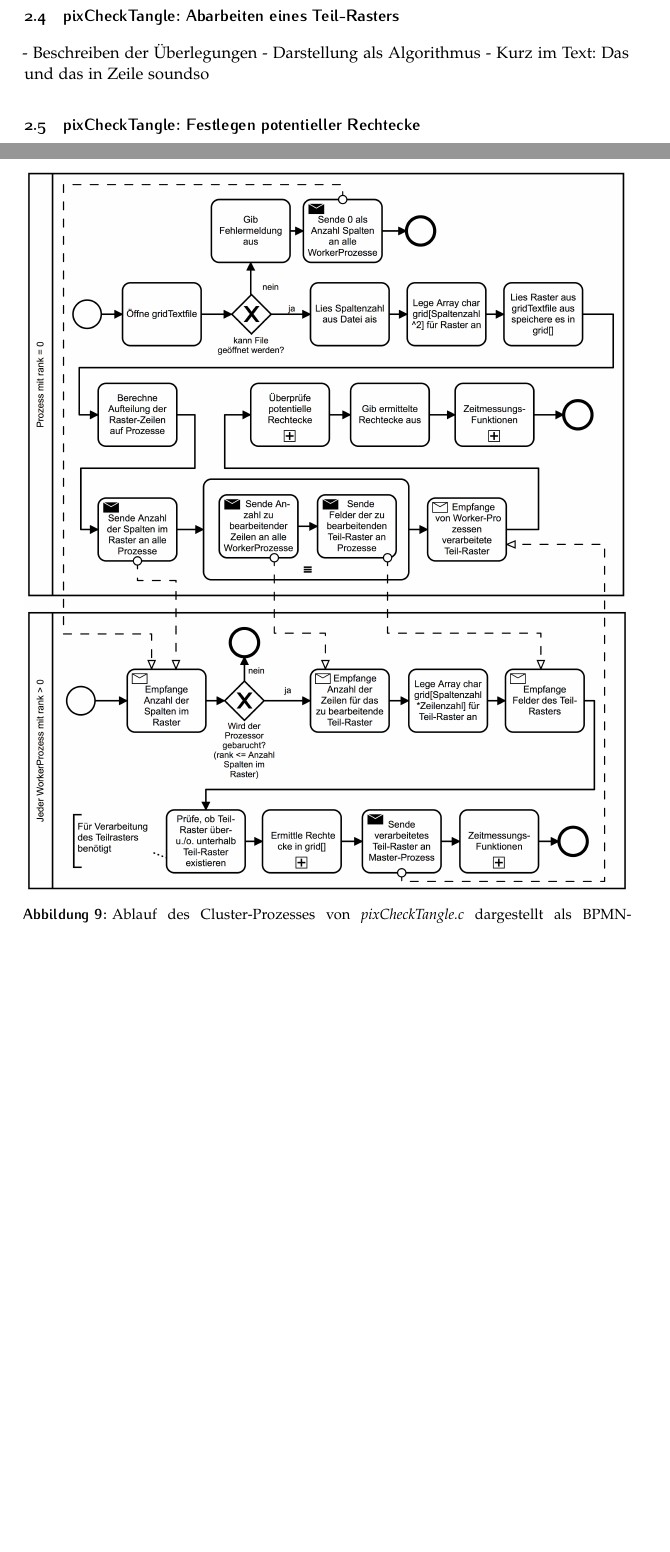
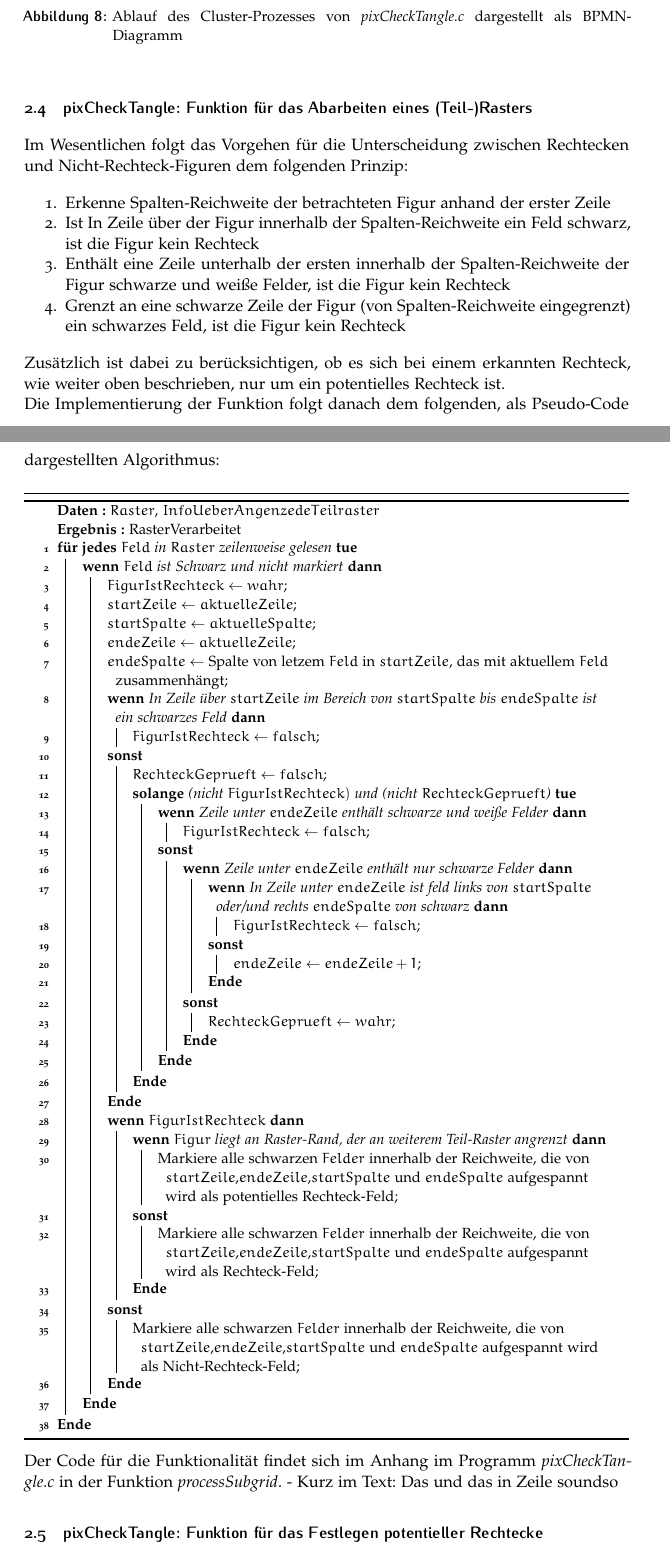
Before and after one commit to MeisterXYZ/MPI_Project, a LaTeX document (_Doku/MP_Doku.tex): two parts of pages 6 and 7 of 12 before the commit and two parts of pages 7 and 8 of 13 after it, joined at a grey line, cut so that both start at the same text, the shorter picture padded with empty space. The pictures show the PDF file _Doku/MP_Doku.pdf that the author committed with the source.

Commit message:
Doku: Pseudo-Code processSubgrid
- Pseudo-Code for processSubgrid-Fuction added

```diff
--- a/_Doku/MP_Doku.tex
+++ b/_Doku/MP_Doku.tex
@@ -257,3 +271,25 @@ Wie dabei Arbeits-Aufteilung und Kommunikation zwischen den Prozessen verläuft
 
 \end{figure}
 
+
+
+\subsection{pixCheckTangle: Funktion für das Abarbeiten eines (Teil-)Rasters}
+
+Im Wesentlichen folgt das Vorgehen für die Unterscheidung zwischen Rechtecken und Nicht-Rechteck-Figuren dem folgenden Prinzip:
+
+\begin{enumerate}[noitemsep]
+	\item Erkenne Spalten-Reichweite der betrachteten Figur anhand der erster Zeile
+	\item Ist In Zeile über der Figur innerhalb der Spalten-Reichweite ein Feld schwarz, ist die Figur kein Rechteck
+	\item Enthält eine Zeile unterhalb der ersten innerhalb der Spalten-Reichweite der Figur schwarze und weiße Felder, ist die Figur kein Rechteck
+	\item Grenzt an eine schwarze Zeile der Figur (von Spalten-Reichweite eingegrenzt) ein schwarzes Feld, ist die Figur kein Rechteck
+\end{enumerate}
+Zusätzlich ist dabei zu berücksichtigen, ob es sich bei einem erkannten Rechteck, wie weiter oben beschrieben, nur um ein potentielles Rechteck ist.\\
+Die Implementierung der Funktion folgt danach dem folgenden, als Pseudo-Code dargestellten Algorithmus:\\
+
+\begin{algorithm}[H]
+
+	\KwData{$Raster$, $InfoUeberAngenzedeTeilraster$}
+	\KwResult{RasterVerarbeitet }
+	\ForEach{$Feld$ in $Raster$ zeilenweise gelesen}{
+		\If{$Feld$ ist Schwarz und nicht markiert}{
+			$FigurIstRechteck \leftarrow wahr;$\\
@@ -260,12 +299,48 @@ Wie dabei Arbeits-Aufteilung und Kommunikation zwischen den Prozessen verläuft
+			$endeSpalte \leftarrow$ Spalte von letzem $Feld$ in $startZeile$, das mit aktuellem $Feld$ zusammenhängt$;$\\
+			\uIf{In Zeile über $startZeile$ im Bereich von $startSpalte$ bis $endeSpalte$ ist ein schwarzes Feld}{
+				$FigurIstRechteck \leftarrow falsch;$\\
+			}
+			\Else{
+				$RechteckGeprueft \leftarrow falsch;$\\
+				\While{(nicht $FigurIstRechteck )$ und (nicht $RechteckGeprueft$)}{
+
+
+					\uIf{Zeile unter $endeZeile$ enthält schwarze und weiße Felder}{
+						$FigurIstRechteck \leftarrow falsch;$\\
+				     }
+				    \Else {
+				    	\uIf{Zeile unter $endeZeile$ enthält nur schwarze Felder}{
+				    		\uIf{In Zeile unter $endeZeile$ ist feld links von $startSpalte$ oder/und rechts $endeSpalte$ von schwarz}{
+				    			$FigurIstRechteck \leftarrow falsch;$\\
+				    		}
+				    		\Else{
+				    			$endeZeile \leftarrow endeZeile +1;$\\
+				    		}
+				    	}
+				    	\Else{
+				    		$RechteckGeprueft \leftarrow wahr;$\\
+				    	}
+				    }
+				}
+			}
+		\uIf{$FigurIstRechteck$}{
+			\uIf{$Figur$ liegt an Raster-Rand, der an weiterem Teil-Raster angrenzt}{
+				Markiere alle schwarzen $Felder$ innerhalb der Reichweite, die von $startZeile$,$endeZeile$,$startSpalte$ und $endeSpalte$ aufgespannt wird als potentielles Rechteck-Feld;
+			}
+			\Else{
+				Markiere alle schwarzen $Felder$ innerhalb der Reichweite, die von $startZeile$,$endeZeile$,$startSpalte$ und $endeSpalte$ aufgespannt wird als Rechteck-Feld;
+			}
+		}
+		\Else{
+			Markiere alle schwarzen $Felder$ innerhalb der Reichweite, die von $startZeile$,$endeZeile$,$startSpalte$ und $endeSpalte$ aufgespannt wird als Nicht-Rechteck-Feld;
+		}
+		}
+	}
+\end{algorithm}\
+\\
+Der Code für die Funktionalität findet sich im Anhang im Programm \textit{pixCheckTangle.c} in der Funktion \textit{processSubgrid}.
 - Kurz im Text: Das und das in Zeile soundso
-
-\subsection{pixCheckTangle: Abarbeiten eines Teil-Rasters}
-
-- Beschreiben der Überlegungen
-- Darstellung als Algorithmus
-- Kurz im Text: Das und das in Zeile soundso
-
-\subsection{pixCheckTangle: Festlegen potentieller Rechtecke}
+\subsection{pixCheckTangle: Funktion für das Festlegen potentieller Rechtecke}
 
 - Beschreiben der Überlegungen
 - Darstellung als Algorithmus
```
Also changed, not shown: _Doku/MP_Doku.pdf, _Doku/MP_Doku.tex (71 more changed lines), 7 other files.
